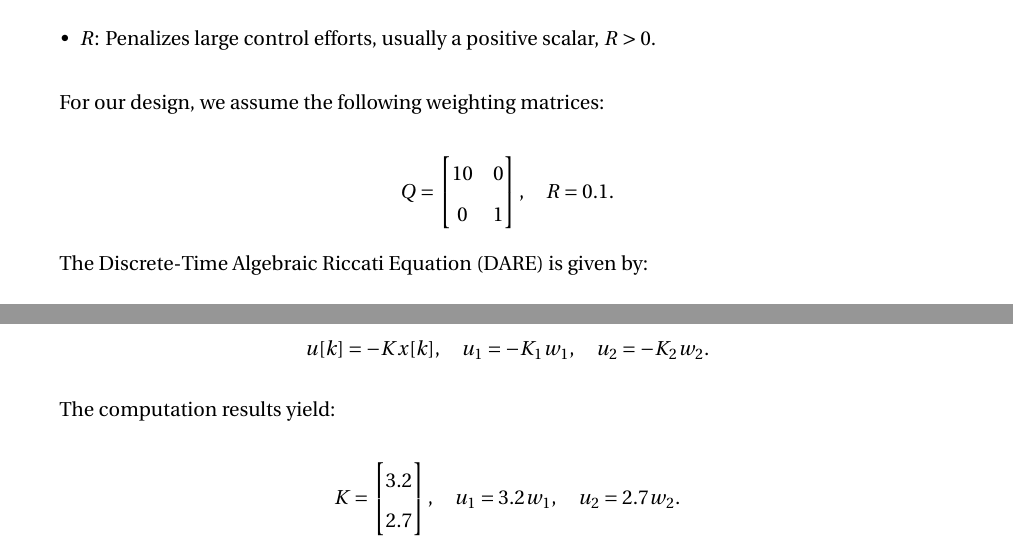
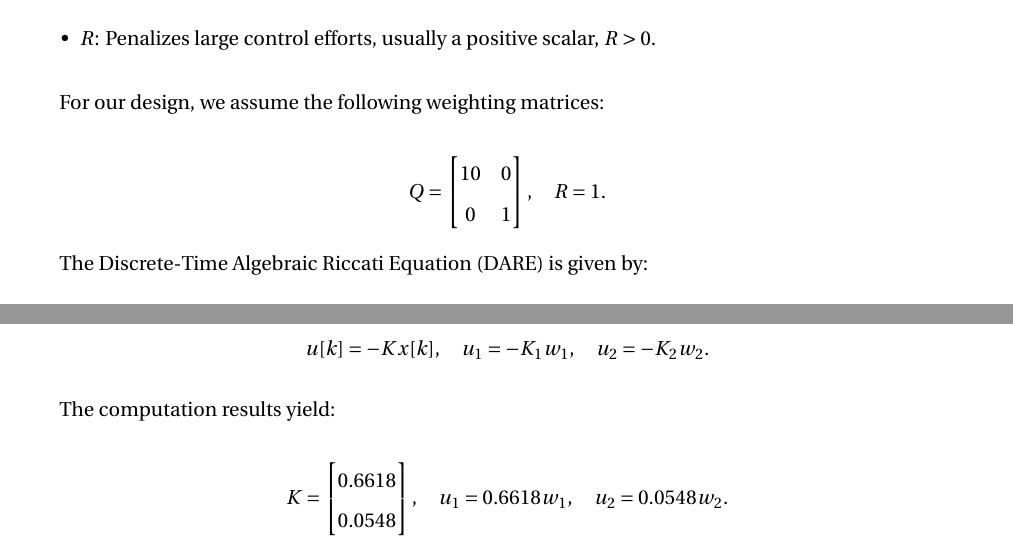
Before and after one commit to E-was-here/CSD_report, a LaTeX document (main.tex, which reads content/chapters/chapter3.tex): two parts of pages 17 and 18 of 22, joined at a grey line, cut so that both start at the same text. Compiled offline with pdfLaTeX.

```diff
--- a/content/chapters/chapter3.tex
+++ b/content/chapters/chapter3.tex
@@ -158,7 +158,7 @@
 Q = \begin{bmatrix}
 10 & 0 \\
 0 & 1
-\end{bmatrix}, \quad R = 0.1.
+\end{bmatrix}, \quad R = 1.
 \]
 
 The Discrete-Time Algebraic Riccati Equation (DARE) is given by:
@@ -194,6 +194,6 @@
 
 \[
 K = \begin{bmatrix}
-3.2 \\ 2.7
-\end{bmatrix}, \quad u_{1} = 3.2 w_{1}, \quad u_{2} = 2.7 w_{2}.
+0.6618 \\ 0.0548
+\end{bmatrix}, \quad u_{1} = 0.6618 w_{1}, \quad u_{2} = 0.0548 w_{2}.
 \]
```
Also changed, not shown: main.pdf, 1 other file.
